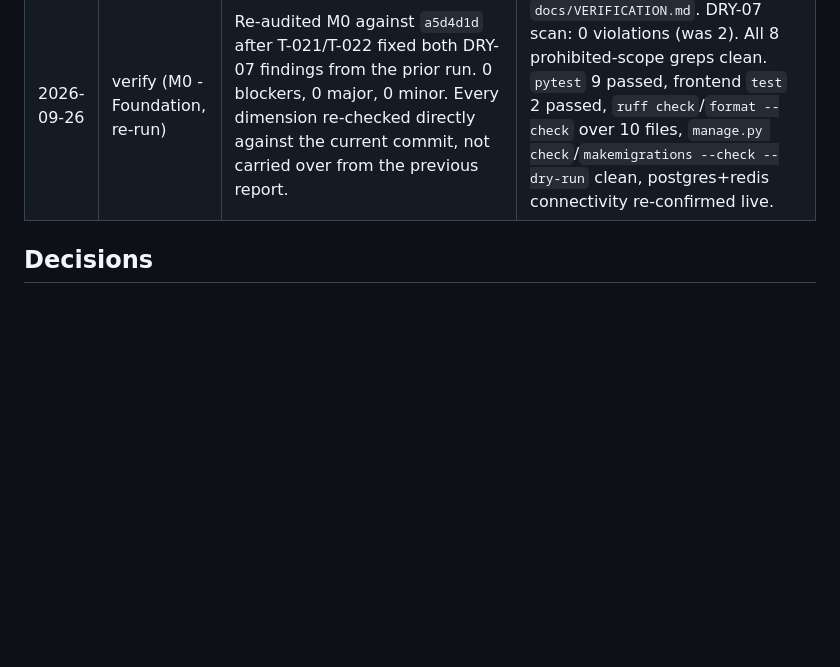
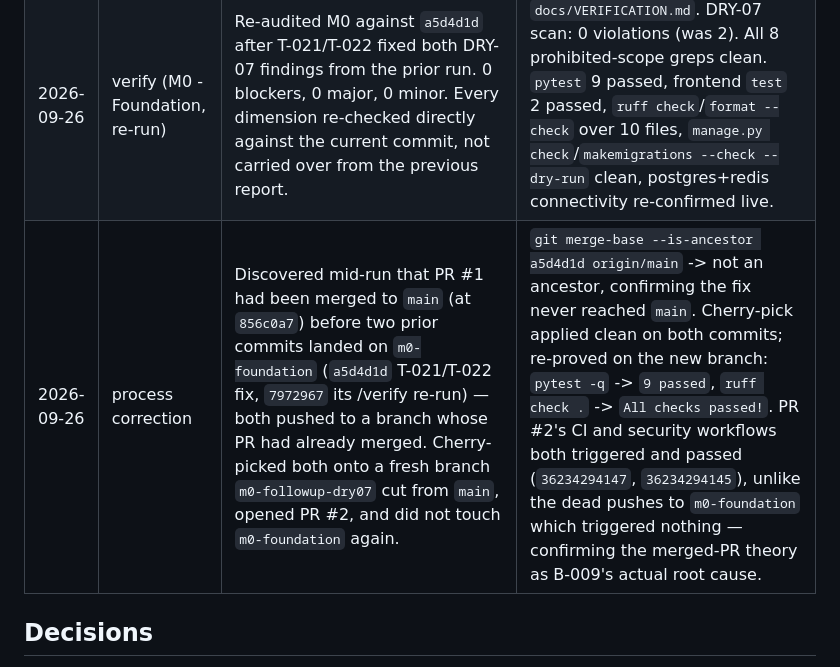
Before and after one commit to stenwire/momus-collective, a Markdown page: docs/TODO.md, the part around one of its changes. GitHub-like rendering; blank space fills up the shorter version.

```diff
--- a/docs/TODO.md
+++ b/docs/TODO.md
@@ -148,6 +148,7 @@ Append only, newest at the bottom. One row per `/implement` run.
 | 2026-09-26 | verify (M0 - Foundation) | Audited M0 against the checklist. 0 blockers, 2 major, 0 minor. Two DRY-07 violations found in Django-generated files the T-015..T-020 cleanup pass missed (`asgi.py`, `wsgi.py`, both 6-line docstrings). Queued T-021, T-022. Noted that B-007's `open` state is stale — CI-SEC-02 is now verified passing (46 files scanned) per CI runs 36232575707/36232674772, but /verify does not edit existing rows. | `docs/VERIFICATION.md`. All 8 prohibited-scope greps clean; `pytest` 9 passed; frontend `test` 2 passed; `ruff check`/`format --check` over 10 real files; CI runs 36232674770 (ci) and 36232674772 (security) both fully green. |
 | 2026-09-26 | T-021, T-022 | Cut Django's generated 6-line module docstrings in `backend/config/asgi.py` and `backend/config/wsgi.py` to single-line docstrings. Missed by the earlier T-015..T-020 pass, which only targeted `.github/`. Verify findings 1 and 2. | AST + consecutive-`#`-comment scan over every tracked `.py`/`.yml`/`.yaml`/`.toml` and `//`-comment scan over `.ts`/`.tsx`: `DRY-07 violations: 0` (was 2). Regression: `manage.py check` -> `System check identified no issues`, `ruff check .` -> `All checks passed!`, `ruff format --check .` -> `10 files already formatted`, `pytest -q` -> `9 passed in 0.71s`. All exit 0, no change in test count. |
 | 2026-09-26 | verify (M0 - Foundation, re-run) | Re-audited M0 against `a5d4d1d` after T-021/T-022 fixed both DRY-07 findings from the prior run. 0 blockers, 0 major, 0 minor. Every dimension re-checked directly against the current commit, not carried over from the previous report. | `docs/VERIFICATION.md`. DRY-07 scan: 0 violations (was 2). All 8 prohibited-scope greps clean. `pytest` 9 passed, frontend `test` 2 passed, `ruff check`/`format --check` over 10 files, `manage.py check`/`makemigrations --check --dry-run` clean, postgres+redis connectivity re-confirmed live. |
+| 2026-09-26 | process correction | Discovered mid-run that PR #1 had been merged to `main` (at `856c0a7`) before two prior commits landed on `m0-foundation` (`a5d4d1d` T-021/T-022 fix, `7972967` its /verify re-run) — both pushed to a branch whose PR had already merged. Cherry-picked both onto a fresh branch `m0-followup-dry07` cut from `main`, opened PR #2, and did not touch `m0-foundation` again. | `git merge-base --is-ancestor a5d4d1d origin/main` -> not an ancestor, confirming the fix never reached `main`. Cherry-pick applied clean on both commits; re-proved on the new branch: `pytest -q` -> `9 passed`, `ruff check .` -> `All checks passed!`. PR #2's CI and security workflows both triggered and passed (`36234294147`, `36234294145`), unlike the dead pushes to `m0-foundation` which triggered nothing — confirming the merged-PR theory as B-009's actual root cause. |
 
 ## Decisions
 
```
Also changed, not shown: other parts of docs/TODO.md (+1 -1 lines).
